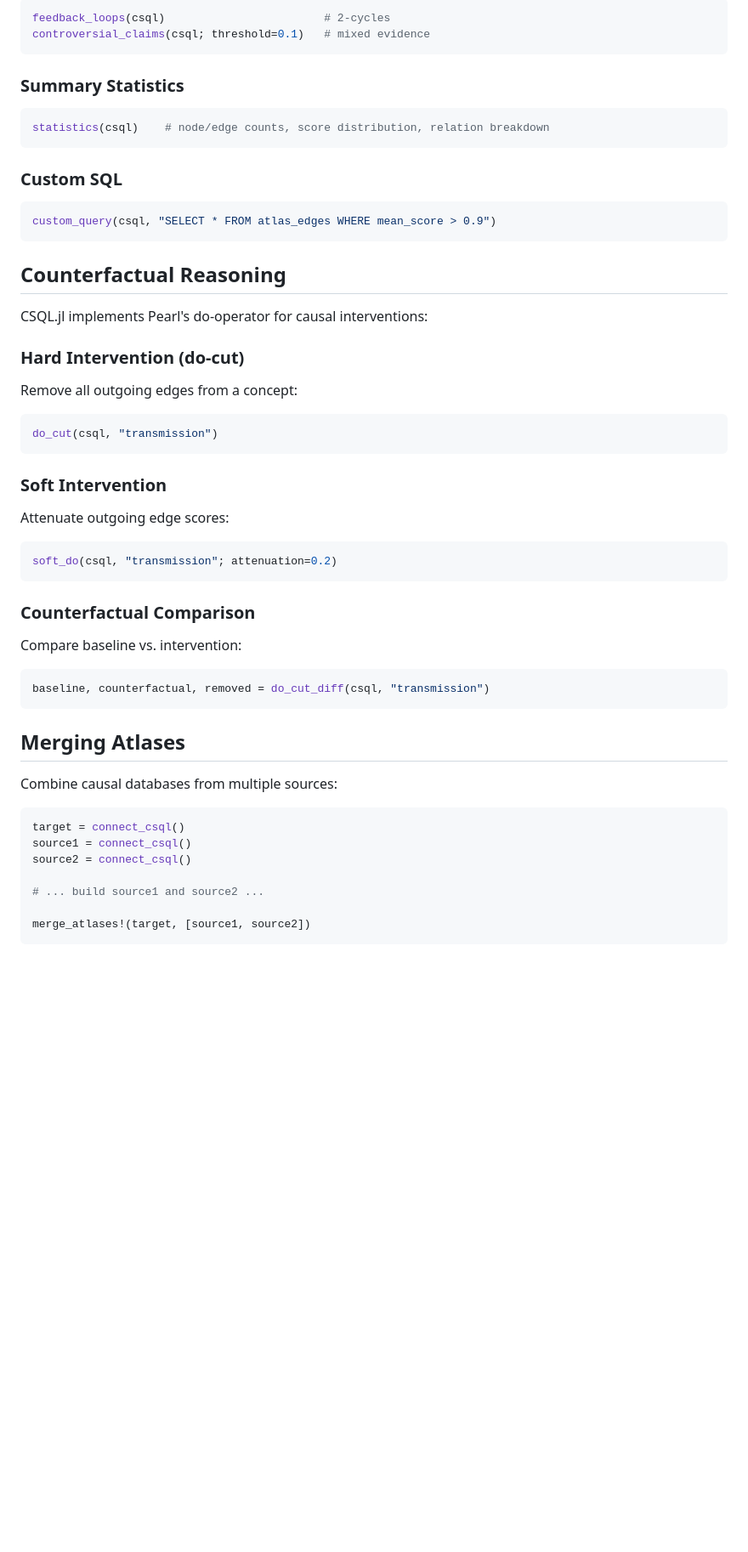
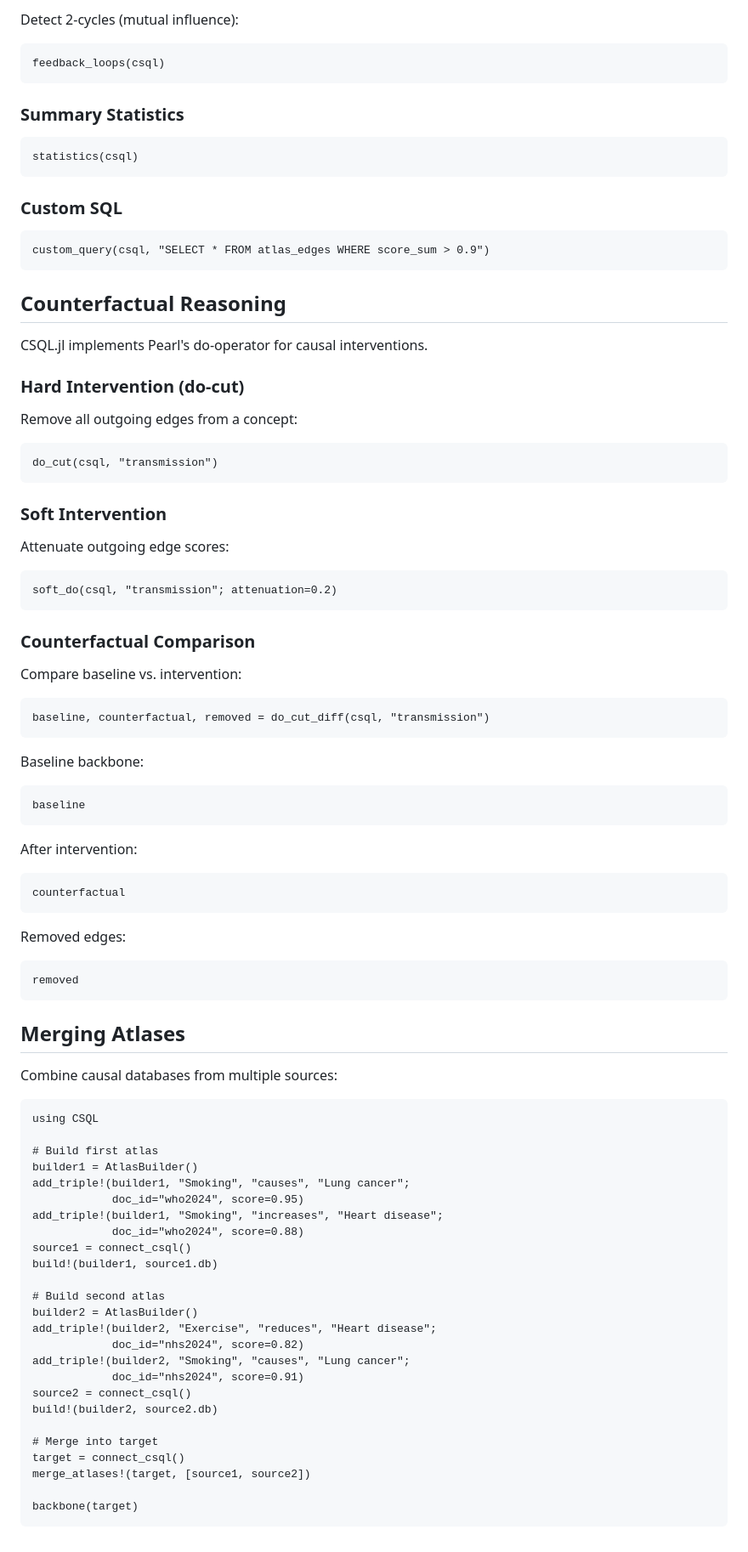
Before and after one commit to JuliaKnowledge/CSQL.jl, a Markdown page: docs/src/tutorial.md, the part around one of its changes. Shown at 85% size. Drawn GitHub-style; blank space fills up the shorter version.

````diff
--- a/docs/src/tutorial.md
+++ b/docs/src/tutorial.md
@@ -81,30 +95,31 @@ causal_paths(csql; depth=3)       # 3-hop causal chains
 
-```julia
-feedback_loops(csql)                        # 2-cycles
-controversial_claims(csql; threshold=0.1)   # mixed evidence
+Detect 2-cycles (mutual influence):
+
+```@example tutorial
+feedback_loops(csql)
 ```
 
 ### Summary Statistics
 
-```julia
-statistics(csql)    # node/edge counts, score distribution, relation breakdown
+```@example tutorial
+statistics(csql)
 ```
 
 ### Custom SQL
 
-```julia
-custom_query(csql, "SELECT * FROM atlas_edges WHERE mean_score > 0.9")
+```@example tutorial
+custom_query(csql, "SELECT * FROM atlas_edges WHERE score_sum > 0.9")
 ```
 
 ## Counterfactual Reasoning
 
-CSQL.jl implements Pearl's do-operator for causal interventions:
+CSQL.jl implements Pearl's do-operator for causal interventions.
 
 ### Hard Intervention (do-cut)
 
 Remove all outgoing edges from a concept:
 
-```julia
+```@example tutorial
 do_cut(csql, "transmission")
 ```
 
@@ -112,7 +127,7 @@ do_cut(csql, "transmission")
 
 Attenuate outgoing edge scores:
 
-```julia
+```@example tutorial
 soft_do(csql, "transmission"; attenuation=0.2)
 ```
 
@@ -120,20 +135,56 @@ soft_do(csql, "transmission"; attenuation=0.2)
 
 Compare baseline vs. intervention:
 
-```julia
+```@example tutorial
 baseline, counterfactual, removed = do_cut_diff(csql, "transmission")
+```
+
+Baseline backbone:
+
+```@example tutorial
+baseline
+```
+
+After intervention:
+
+```@example tutorial
+counterfactual
+```
+
+Removed edges:
+
+```@example tutorial
+removed
 ```
 
 ## Merging Atlases
 
 Combine causal databases from multiple sources:
 
-```julia
+```@example merging
+using CSQL
+
+# Build first atlas
+builder1 = AtlasBuilder()
+add_triple!(builder1, "Smoking", "causes", "Lung cancer";
+            doc_id="who2024", score=0.95)
+add_triple!(builder1, "Smoking", "increases", "Heart disease";
+            doc_id="who2024", score=0.88)
+source1 = connect_csql()
+build!(builder1, source1.db)
+
+# Build second atlas
+builder2 = AtlasBuilder()
+add_triple!(builder2, "Exercise", "reduces", "Heart disease";
+            doc_id="nhs2024", score=0.82)
+add_triple!(builder2, "Smoking", "causes", "Lung cancer";
+            doc_id="nhs2024", score=0.91)
+source2 = connect_csql()
+build!(builder2, source2.db)
+
+# Merge into target
 target = connect_csql()
-source1 = connect_csql()
-source2 = connect_csql()
+merge_atlases!(target, [source1, source2])
 
-# ... build source1 and source2 ...
-
-merge_atlases!(target, [source1, source2])
+backbone(target)
 ```
````
Also changed, not shown: other parts of docs/src/tutorial.md (+37 -23 lines).
